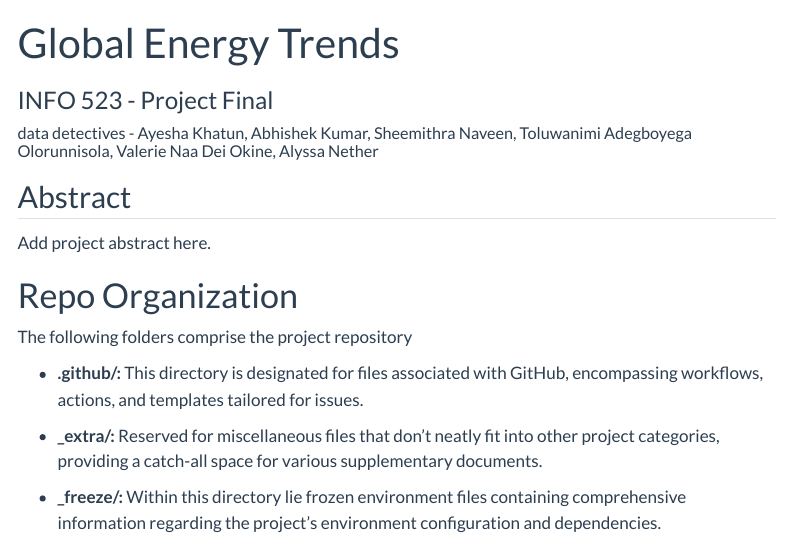
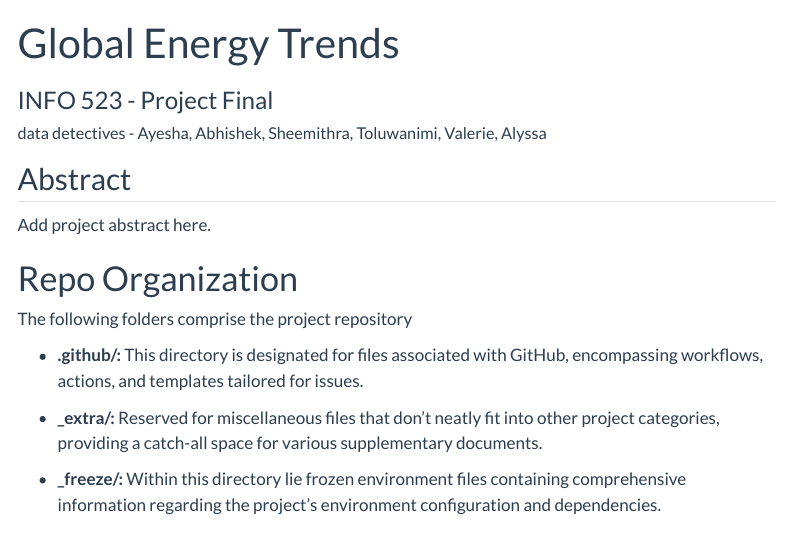
Before and after one commit to INFO523-S24/project-final-datadetectives, a Quarto document (index.qmd): the page in a window 1100 px wide, from its top. Rendered offline with R 4.5, knitr and Pandoc in place of Quarto, with nearby package versions; menus at the side of the page are left out.

Commit message:
shortened the names because full names messed up the formating

```diff
--- a/index.qmd
+++ b/index.qmd
@@ -2,7 +2,7 @@
 title: "Global Energy Trends"
 subtitle: "INFO 523 - Project Final"
 author:
-  - name: "data detectives - Ayesha Khatun, Abhishek Kumar, Sheemithra Naveen, Toluwanimi Adegboyega Olorunnisola, Valerie Naa Dei Okine, Alyssa Nether"
+  - name: "data detectives - Ayesha, Abhishek, Sheemithra, Toluwanimi, Valerie, Alyssa"
     affiliations:
       - name: "School of Information, University of Arizona"
 description: "The goal of this project is to analyze the complex relationships between economic and population growth, sustainable energy practices, and energy consumption"
```
Also changed, not shown: proposal.qmd (+1 -1 lines).
